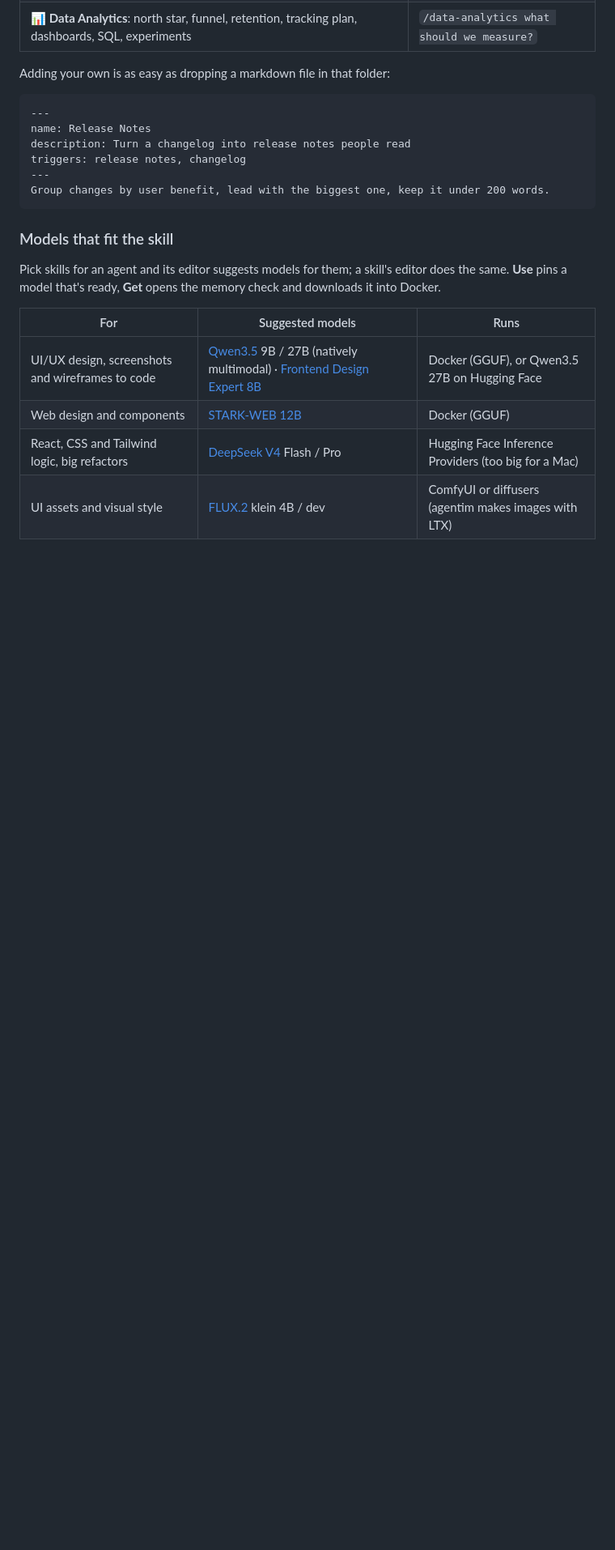
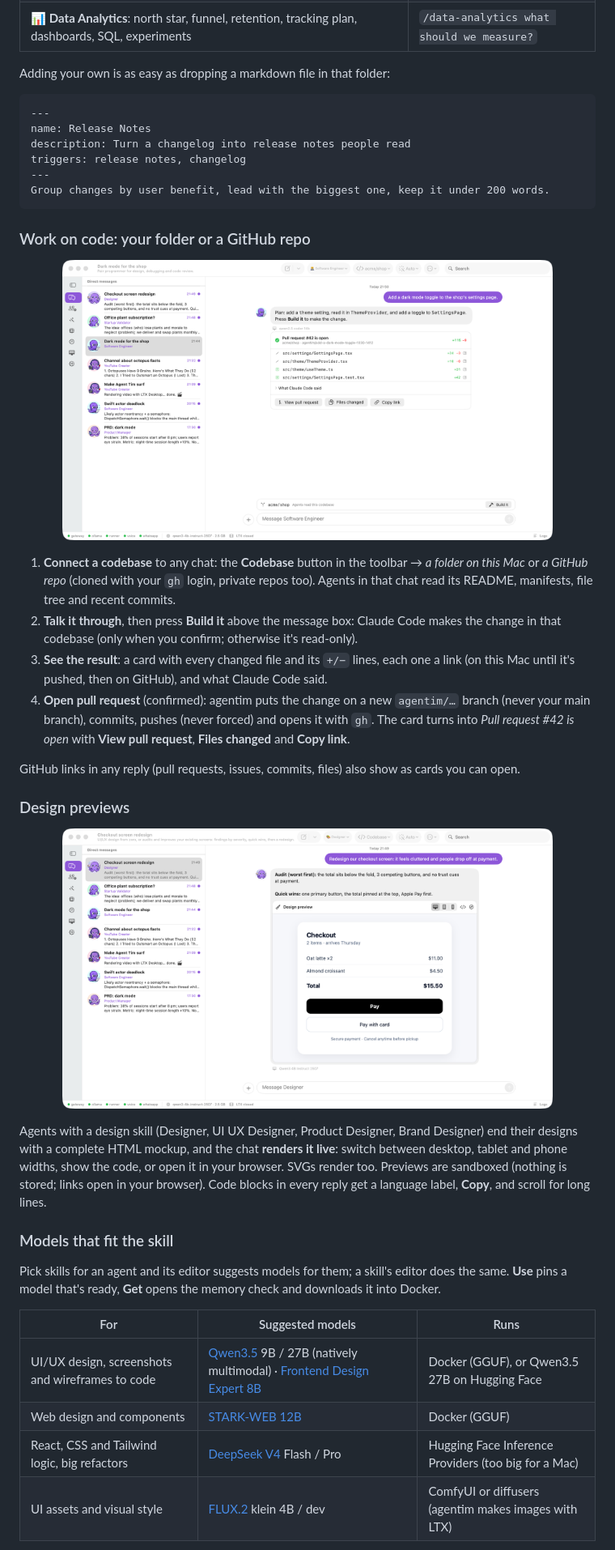
Before and after one commit to CrewOS-Agentim/agentim, a Markdown page: README.md, the part around the change. Shown at 81% size. Drawn GitHub-style; pictures changed too: docs/assets/screenshots/code-results.png (added), docs/assets/screenshots/design-preview.png (added); blank space fills up the shorter version.

````diff
--- a/README.md
+++ b/README.md
@@ -301,6 +301,23 @@ triggers: release notes, changelog
 Group changes by user benefit, lead with the biggest one, keep it under 200 words.
 ```
 
+### Work on code: your folder or a GitHub repo
+
+<p align="center"><img src="docs/assets/screenshots/code-results.png" alt="Claude Code changed four files in acme/shop; the pull request is open, with links to each file" width="85%"></p>
+
+1. **Connect a codebase** to any chat: the **Codebase** button in the toolbar → *a folder on this Mac* or *a GitHub repo* (cloned with your `gh` login, private repos too). Agents in that chat read its README, manifests, file tree and recent commits.
+2. **Talk it through**, then press **Build it** above the message box: Claude Code makes the change in that codebase (only when you confirm; otherwise it's read-only).
+3. **See the result**: a card with every changed file and its `+/−` lines, each one a link (on this Mac until it's pushed, then on GitHub), and what Claude Code said.
+4. **Open pull request** (confirmed): agentim puts the change on a new `agentim/…` branch (never your main branch), commits, pushes (never forced) and opens it with `gh`. The card turns into *Pull request #42 is open* with **View pull request**, **Files changed** and **Copy link**.
+
+GitHub links in any reply (pull requests, issues, commits, files) also show as cards you can open.
+
+### Design previews
+
+<p align="center"><img src="docs/assets/screenshots/design-preview.png" alt="The Designer agent's checkout redesign, rendered live in the chat" width="85%"></p>
+
+Agents with a design skill (Designer, UI UX Designer, Product Designer, Brand Designer) end their designs with a complete HTML mockup, and the chat **renders it live**: switch between desktop, tablet and phone widths, show the code, or open it in your browser. SVGs render too. Previews are sandboxed (nothing is stored; links open in your browser). Code blocks in every reply get a language label, **Copy**, and scroll for long lines.
+
 ### Models that fit the skill
 
 Pick skills for an agent and its editor suggests models for them; a skill's editor does the same. **Use** pins a model that's ready, **Get** opens the memory check and downloads it into Docker.
````
Also changed, not shown: 15 other files.
